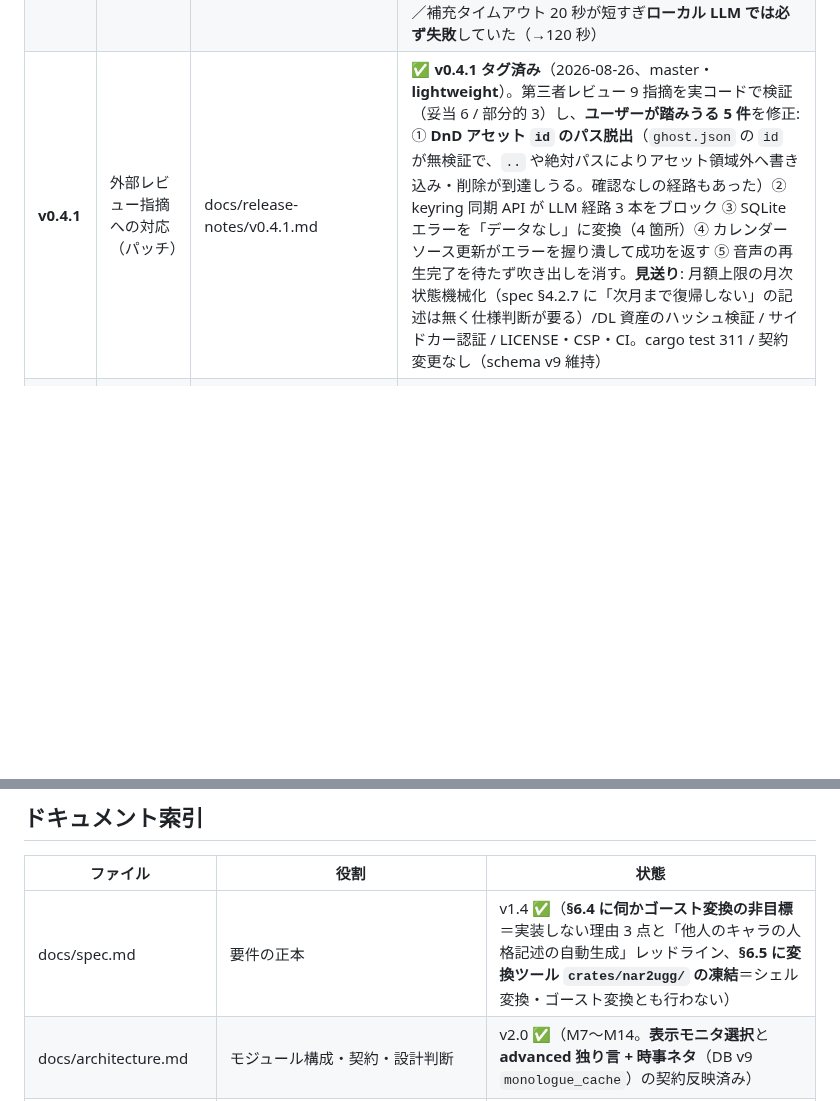
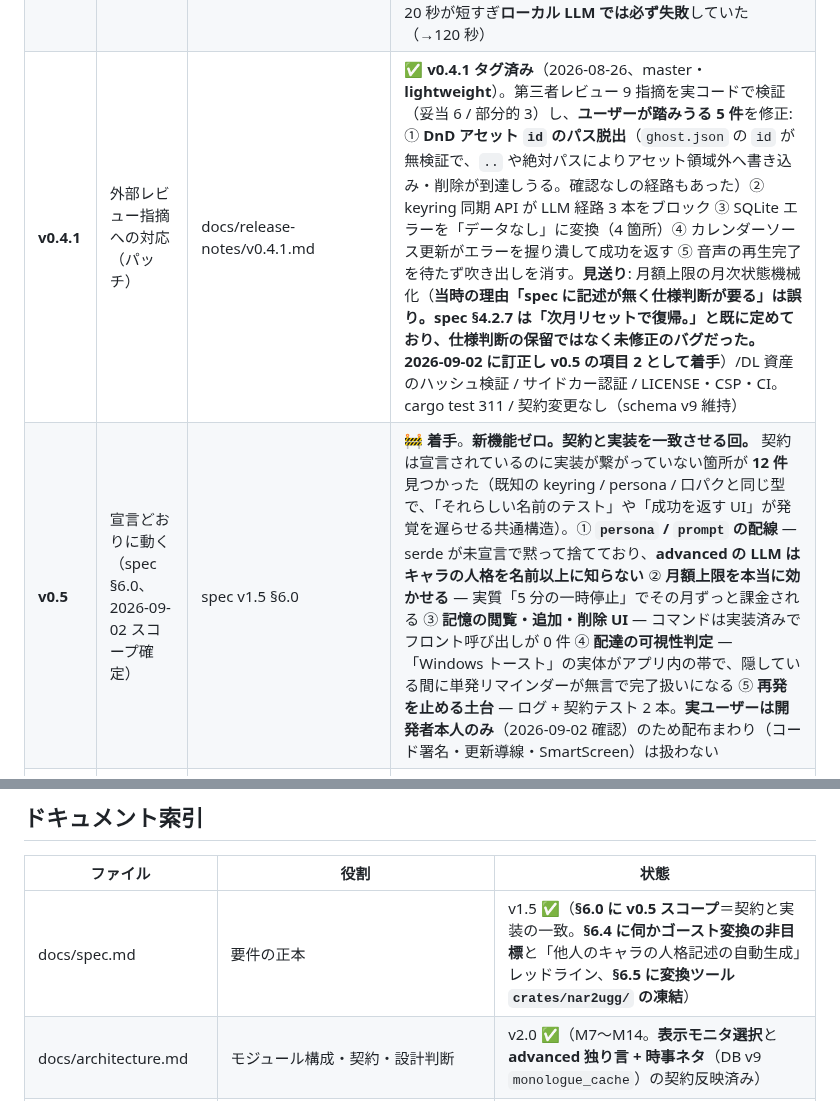
Before and after one commit to shihou1115/uggg, a Markdown page: CLAUDE.md, 2 parts joined by grey strips. Rendered like a GitHub page; blank space fills up the shorter version.

```diff
--- a/CLAUDE.md
+++ b/CLAUDE.md
@@ -30,7 +30,8 @@ v0.0.3 で得た主な負債:
 | 3 | テスト計画 | docs/test-plan.md | ✅ |
 | **4** | **実装着手**（垂直スライス・M0〜M10） | src/, src-tauri/src/ | ✅ M0〜M10 完了。**v0.2.0 リリース済**（2026-07-18、タグ `v0.2.0`。日常支援 Tier S 全 4 機能: リマインダー / ToDo・日課 / 状況発話+ガバナンス / カレンダー参照。記録は docs/release-notes/v0.2.0.md） |
 | **v0.4** | 基盤・完成度（spec §6.0、2026-08-10 スコープ確定） | spec v1.3 + docs/foundation-design.md（M13〜M15 実装済み）+ docs/release-notes/v0.4.0.md | ✅ **v0.4.0 タグ済み**（2026-08-17、master・**lightweight**。リリース監査 GO: cargo test 308 / tsc green・契約 78/78・**インストール版起動確認**・**M13/M14 とも実機検証 PASS**・SHA-256 記録済み）。① 表示モニタ選択（M13）② advanced 独り言の LLM 生成+キャッシュ（M14）③ 時事ネタ織り込み・賞味期限 1 週間の二段失効（M14）④ 負債返済（M15）。②③ は spec 未達の解消。音声入力は不採用（完成度を極める必要があり時期尚早）。**実機確認で発見・修正した実バグ 2 件**: keyring 3 の store feature 未指定で **API キーが一度も永続化されていなかった**（advanced が丸ごと死んでいた）／補充タイムアウト 20 秒が短すぎ**ローカル LLM では必ず失敗**していた（→120 秒） |
-| **v0.4.1** | 外部レビュー指摘への対応（パッチ） | docs/release-notes/v0.4.1.md | ✅ **v0.4.1 タグ済み**（2026-08-26、master・**lightweight**）。第三者レビュー 9 指摘を実コードで検証（妥当 6 / 部分的 3）し、**ユーザーが踏みうる 5 件**を修正: ① **DnD アセット `id` のパス脱出**（`ghost.json` の `id` が無検証で、`..` や絶対パスによりアセット領域外へ書き込み・削除が到達しうる。確認なしの経路もあった）② keyring 同期 API が LLM 経路 3 本をブロック ③ SQLite エラーを「データなし」に変換（4 箇所）④ カレンダーソース更新がエラーを握り潰して成功を返す ⑤ 音声の再生完了を待たず吹き出しを消す。**見送り**: 月額上限の月次状態機械化（spec §4.2.7 に「次月まで復帰しない」の記述は無く仕様判断が要る）/DL 資産のハッシュ検証 / サイドカー認証 / LICENSE・CSP・CI。cargo test 311 / 契約変更なし（schema v9 維持） |
+| **v0.4.1** | 外部レビュー指摘への対応（パッチ） | docs/release-notes/v0.4.1.md | ✅ **v0.4.1 タグ済み**（2026-08-26、master・**lightweight**）。第三者レビュー 9 指摘を実コードで検証（妥当 6 / 部分的 3）し、**ユーザーが踏みうる 5 件**を修正: ① **DnD アセット `id` のパス脱出**（`ghost.json` の `id` が無検証で、`..` や絶対パスによりアセット領域外へ書き込み・削除が到達しうる。確認なしの経路もあった）② keyring 同期 API が LLM 経路 3 本をブロック ③ SQLite エラーを「データなし」に変換（4 箇所）④ カレンダーソース更新がエラーを握り潰して成功を返す ⑤ 音声の再生完了を待たず吹き出しを消す。**見送り**: 月額上限の月次状態機械化（**当時の理由「spec に記述が無く仕様判断が要る」は誤り。spec §4.2.7 は「次月リセットで復帰。」と既に定めており、仕様判断の保留ではなく未修正のバグだった。2026-09-02 に訂正し v0.5 の項目 2 として着手**）/DL 資産のハッシュ検証 / サイドカー認証 / LICENSE・CSP・CI。cargo test 311 / 契約変更なし（schema v9 維持） |
+| **v0.5** | 宣言どおりに動く（spec §6.0、2026-09-02 スコープ確定） | spec v1.5 §6.0 | 🚧 **着手**。**新機能ゼロ。契約と実装を一致させる回。** 契約は宣言されているのに実装が繋がっていない箇所が **12 件** 見つかった（既知の keyring / persona / 口パクと同じ型で、「それらしい名前のテスト」や「成功を返す UI」が発覚を遅らせる共通構造）。① **`persona` / `prompt` の配線** — serde が未宣言で黙って捨てており、**advanced の LLM はキャラの人格を名前以上に知らない** ② **月額上限を本当に効かせる** — 実質「5 分の一時停止」でその月ずっと課金される ③ **記憶の閲覧・追加・削除 UI** — コマンドは実装済みでフロント呼び出しが 0 件 ④ **配達の可視性判定** — 「Windows トースト」の実体がアプリ内の帯で、隠している間に単発リマインダーが無言で完了扱いになる ⑤ **再発を止める土台** — ログ + 契約テスト 2 本。**実ユーザーは開発者本人のみ**（2026-09-02 確認）のため配布まわり（コード署名・更新導線・SmartScreen）は扱わない |
 | **v0.3** | 定例会話 + 天気（spec §4.7、2026-07-18 スコープ確定） | spec v1.2.2 + docs/regular-talk-design.md v1.1（M11〜M12 実装済み）+ docs/release-notes/v0.3.0.md | ✅ **v0.3.0 タグ済み**（2026-07-24、`feat/v0.3-regular-talk` の `b9bf981`・タグ `v0.3.0`・**lightweight**。M11 天気基盤 + M12 定例会話。リリース監査 GO: cargo test 248 / tsc green・ライブ API・実機 UI 目視・**インストール版起動確認**まで PASS・SHA-256 記録済み）。**master へマージ済み**（2026-08-17、v0.4 と同時）。`origin` へは未 push |
 
 ## 採用済みの技術選定（Phase 1〜2 で再調査しない）
@@ -91,7 +92,7 @@ v0.0.3 で得た主な負債:
 
 | ファイル | 役割 | 状態 |
 |---|---|---|
-| docs/spec.md | 要件の正本 | v1.4 ✅（**§6.4 に伺かゴースト変換の非目標**＝実装しない理由 3 点と「他人のキャラの人格記述の自動生成」レッドライン、**§6.5 に変換ツール `crates/nar2ugg/` の凍結**＝シェル変換・ゴースト変換とも行わない） |
+| docs/spec.md | 要件の正本 | v1.5 ✅（**§6.0 に v0.5 スコープ**＝契約と実装の一致。**§6.4 に伺かゴースト変換の非目標**と「他人のキャラの人格記述の自動生成」レッドライン、**§6.5 に変換ツール `crates/nar2ugg/` の凍結**） |
 | docs/architecture.md | モジュール構成・契約・設計判断 | v2.0 ✅（M7〜M14。**表示モニタ選択**と **advanced 独り言 + 時事ネタ**（DB v9 `monologue_cache`）の契約反映済み） |
 | docs/foundation-design.md | **基盤・完成度（v0.4）の Phase 2 設計書**（§4.1.6 / §4.4.4 / §4.4.6 実装契約・M13〜M15） | 設計 v1 ✅（**M13・M14・M15 すべて実装済み**。§7 に未決の決着、§7.1 に実装が設計から意図的に外れた点を記録） |
 | docs/test-plan.md | テスト戦略・手動チェックリスト | v1.8 ✅（§5 に A〜G 全節。天気/定例会話 F、日常支援 G、**モニタ選択 A-12〜14（M13）**、**advanced 独り言 D-4b〜e / 時事ネタ D-6b〜c（M14）**、§5.9 実機検証記録） |
```
Also changed, not shown: docs/spec.md (+31 -8 lines).
